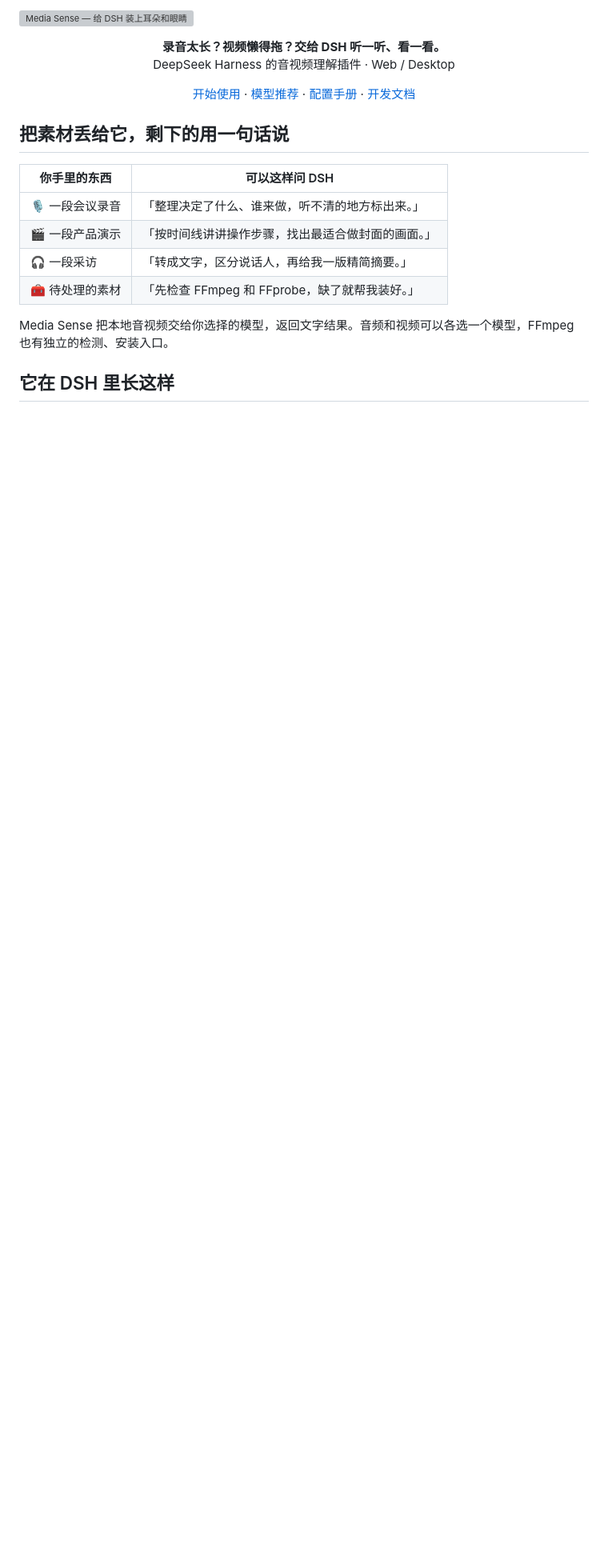
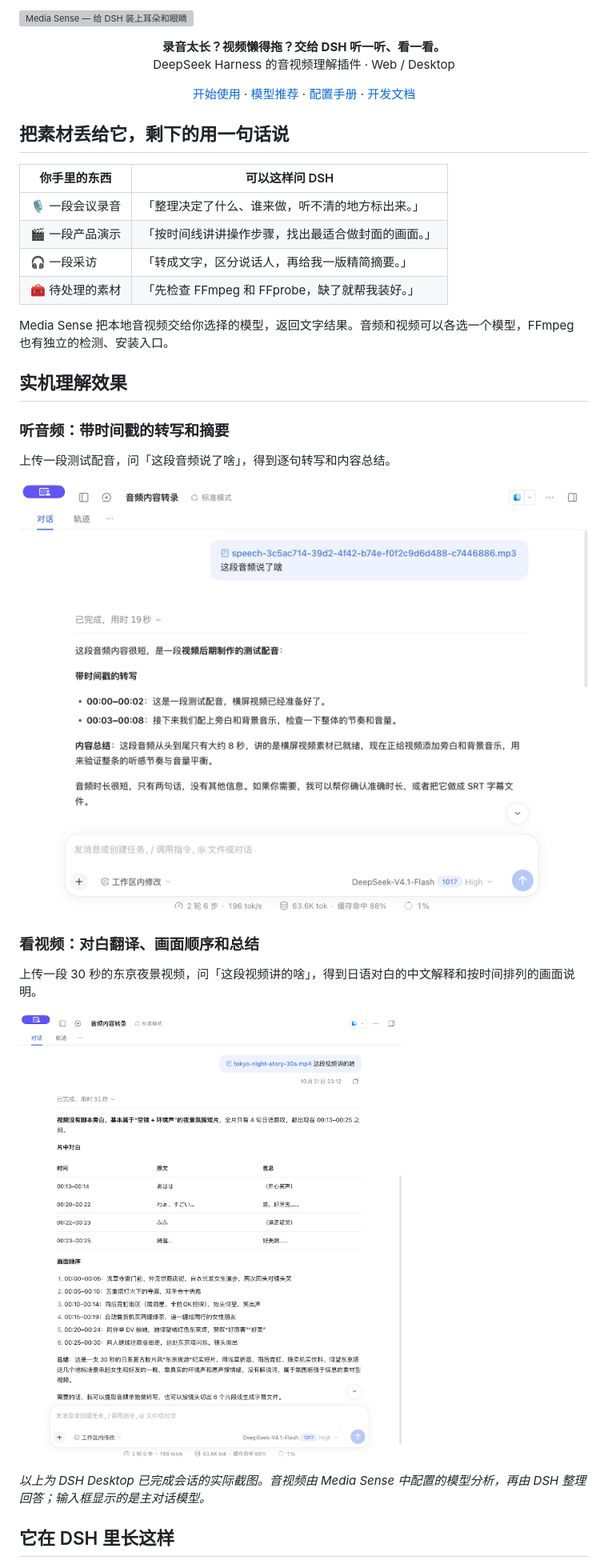
Before and after one commit to xhznAI/media-sense, a Markdown page: README.md, the part around one of its changes. Shown at 80% size. Drawn GitHub-style; pictures changed too: docs/images/audio-understanding.png (added), docs/images/video-understanding.png (added); blank space fills up the shorter version; grey boxes are pictures that could not be loaded.

```diff
--- a/README.md
+++ b/README.md
@@ -22,6 +22,22 @@
 | 🧰 待处理的素材 | 「先检查 FFmpeg 和 FFprobe，缺了就帮我装好。」 |
 
 Media Sense 把本地音视频交给你选择的模型，返回文字结果。音频和视频可以各选一个模型，FFmpeg 也有独立的检测、安装入口。
+
+## 实机理解效果
+
+### 听音频：带时间戳的转写和摘要
+
+上传一段测试配音，问「这段音频说了啥」，得到逐句转写和内容总结。
+
+![DSH 实机音频理解：测试配音的时间戳转写与内容总结](docs/images/audio-understanding.png)
+
+### 看视频：对白翻译、画面顺序和总结
+
+上传一段 30 秒的东京夜景视频，问「这段视频讲的啥」，得到日语对白的中文解释和按时间排列的画面说明。
+
+![DSH 实机视频理解：东京夜景视频的日语对白、画面顺序与总结](docs/images/video-understanding.png)
+
+*以上为 DSH Desktop 已完成会话的实际截图。音视频由 Media Sense 中配置的模型分析，再由 DSH 整理回答；输入框显示的是主对话模型。*
 
 ## 它在 DSH 里长这样
 
```
Also changed, not shown: other parts of README.md (+1 -4 lines), docs/images/README.md (+5 -1 lines).
